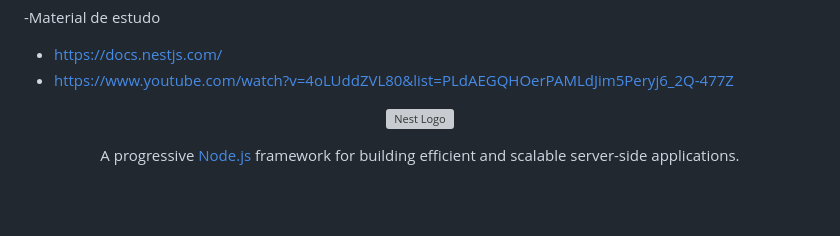
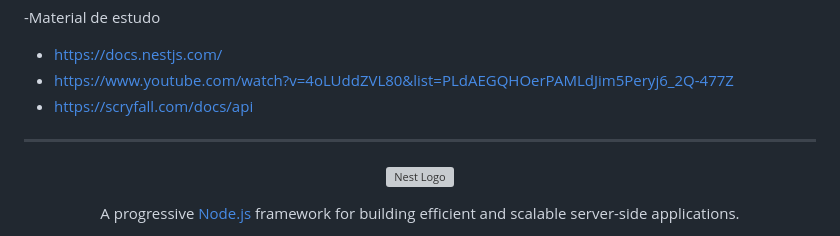
Before and after one commit to rodrigopinesso/Magic-Api-2, a Markdown page: README.md, the part around the change. Drawn GitHub-style; blank space fills up the shorter version; grey boxes are pictures that could not be loaded.

```diff
--- a/README.md
+++ b/README.md
@@ -5,6 +5,8 @@
 -Material de estudo
 * https://docs.nestjs.com/
 * https://www.youtube.com/watch?v=4oLUddZVL80&list=PLdAEGQHOerPAMLdJim5Peryj6_2Q-477Z
+* https://scryfall.com/docs/api
+-------------------------------------------
 <p align="center">
   <a href="http://nestjs.com/" target="blank"><img src="https://nestjs.com/img/logo-small.svg" width="120" alt="Nest Logo" /></a>
 </p>
```
